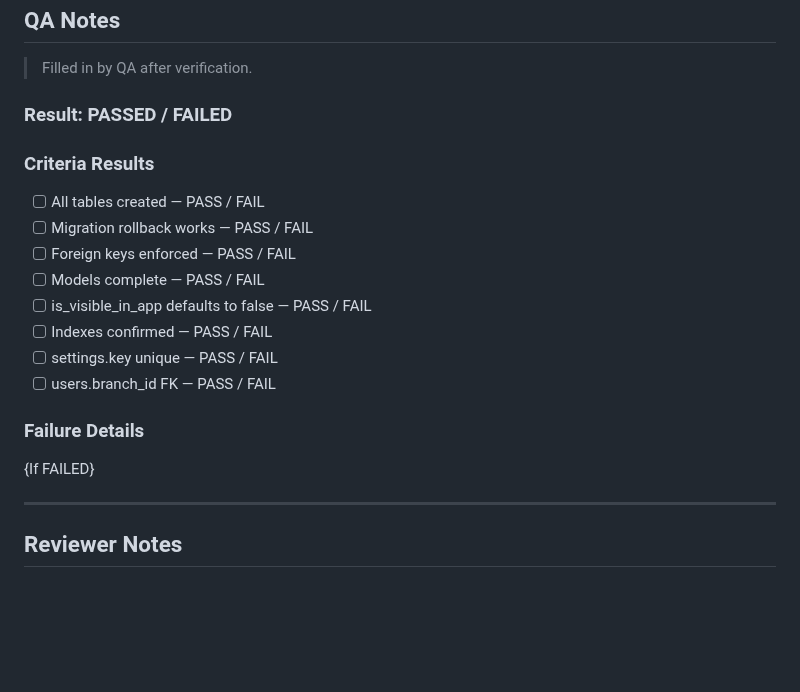
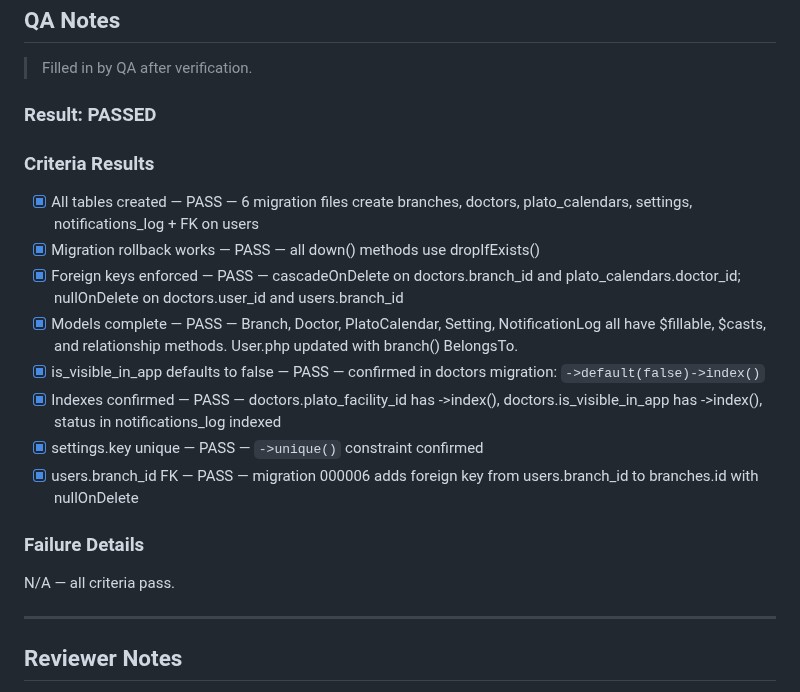
Before and after one commit to zarinjas/heclinicappv2, a Markdown page: tasks/in-review/P2-T02-mysql-schema.md, the part around the change. GitHub-like rendering; blank space fills up the shorter version.

Commit message:
ai: QA P2-T02 — PASSED (8/8 criteria)

```diff
--- a/tasks/in-review/P2-T02-mysql-schema.md
+++ b/tasks/in-review/P2-T02-mysql-schema.md
@@ -204,20 +204,20 @@ Created 6 migrations and 5 Eloquent models for the MySQL schema per v2-decisions
 
 > Filled in by QA after verification.
 
-### Result: PASSED / FAILED
+### Result: PASSED
 
 ### Criteria Results
-- [ ] All tables created — PASS / FAIL
-- [ ] Migration rollback works — PASS / FAIL
-- [ ] Foreign keys enforced — PASS / FAIL
-- [ ] Models complete — PASS / FAIL
-- [ ] is_visible_in_app defaults to false — PASS / FAIL
-- [ ] Indexes confirmed — PASS / FAIL
-- [ ] settings.key unique — PASS / FAIL
-- [ ] users.branch_id FK — PASS / FAIL
+- [x] All tables created — PASS — 6 migration files create branches, doctors, plato_calendars, settings, notifications_log + FK on users
+- [x] Migration rollback works — PASS — all down() methods use dropIfExists()
+- [x] Foreign keys enforced — PASS — cascadeOnDelete on doctors.branch_id and plato_calendars.doctor_id; nullOnDelete on doctors.user_id and users.branch_id
+- [x] Models complete — PASS — Branch, Doctor, PlatoCalendar, Setting, NotificationLog all have $fillable, $casts, and relationship methods. User.php updated with branch() BelongsTo.
+- [x] is_visible_in_app defaults to false — PASS — confirmed in doctors migration: `->default(false)->index()`
+- [x] Indexes confirmed — PASS — doctors.plato_facility_id has ->index(), doctors.is_visible_in_app has ->index(), status in notifications_log indexed
+- [x] settings.key unique — PASS — `->unique()` constraint confirmed
+- [x] users.branch_id FK — PASS — migration 000006 adds foreign key from users.branch_id to branches.id with nullOnDelete
 
 ### Failure Details
-{If FAILED}
+N/A — all criteria pass.
 
 ---
 
```
Also changed, not shown: memory/qa/context.md (+2 -2 lines).
